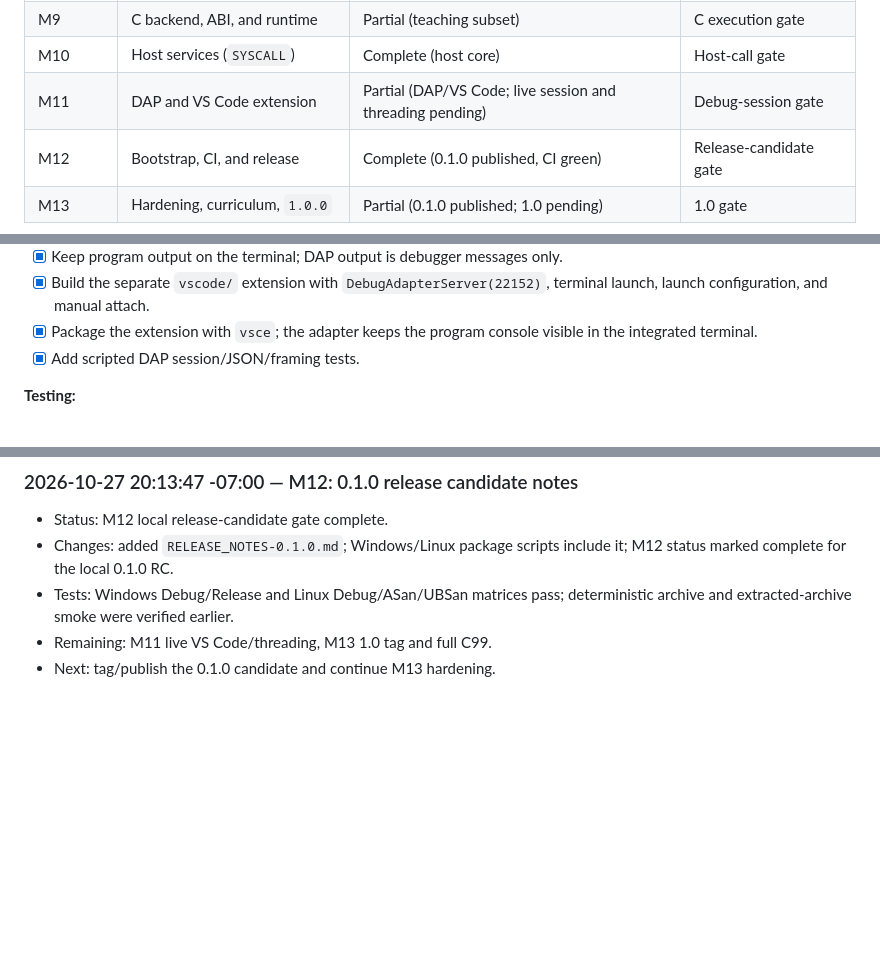
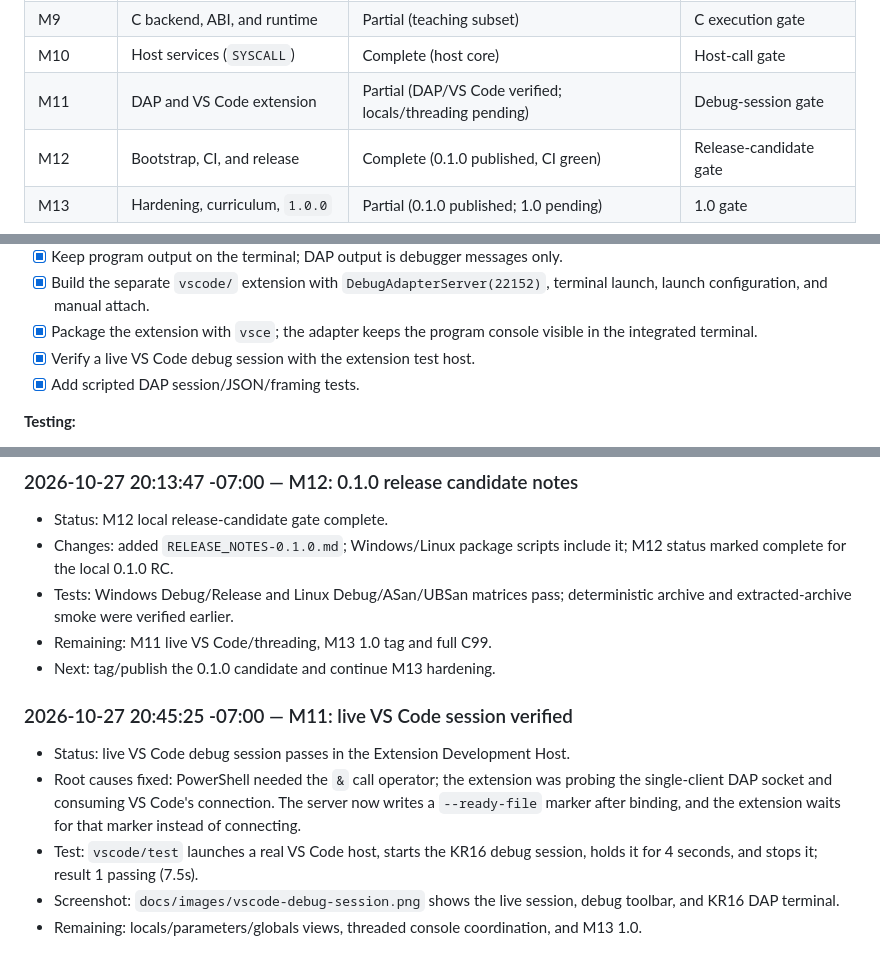
Before and after one commit to kevinwross/kr16, a Markdown page: implementation.md, 3 parts joined by grey strips. Drawn GitHub-style; blank space fills up the shorter version.

```diff
--- a/implementation.md
+++ b/implementation.md
@@ -43,7 +43,7 @@ Rules:
 | M8 | C front end | Partial (teaching subset) | C front-end gate |
 | M9 | C backend, ABI, and runtime | Partial (teaching subset) | C execution gate |
 | M10 | Host services (`SYSCALL`) | Complete (host core) | Host-call gate |
-| M11 | DAP and VS Code extension | Partial (DAP/VS Code; live session and threading pending) | Debug-session gate |
+| M11 | DAP and VS Code extension | Partial (DAP/VS Code verified; locals/threading pending) | Debug-session gate |
 | M12 | Bootstrap, CI, and release | Complete (0.1.0 published, CI green) | Release-candidate gate |
 | M13 | Hardening, curriculum, `1.0.0` | Partial (0.1.0 published; 1.0 pending) | 1.0 gate |
 
@@ -748,6 +748,7 @@ its console I/O.
       manual attach.
 - [x] Package the extension with `vsce`; the adapter keeps the program console
       visible in the integrated terminal.
+- [x] Verify a live VS Code debug session with the extension test host.
 - [x] Add scripted DAP session/JSON/framing tests.
 
 **Testing:**
@@ -1461,3 +1462,17 @@ Entry format:
   deterministic archive and extracted-archive smoke were verified earlier.
 - Remaining: M11 live VS Code/threading, M13 1.0 tag and full C99.
 - Next: tag/publish the 0.1.0 candidate and continue M13 hardening.
+
+### 2026-10-27 20:45:25 -07:00 — M11: live VS Code session verified
+
+- Status: live VS Code debug session passes in the Extension Development Host.
+- Root causes fixed: PowerShell needed the `&` call operator; the extension
+  was probing the single-client DAP socket and consuming VS Code's connection.
+  The server now writes a `--ready-file` marker after binding, and the
+  extension waits for that marker instead of connecting.
+- Test: `vscode/test` launches a real VS Code host, starts the KR16 debug
+  session, holds it for 4 seconds, and stops it; result 1 passing (7.5s).
+- Screenshot: `docs/images/vscode-debug-session.png` shows the live session,
+  debug toolbar, and KR16 DAP terminal.
+- Remaining: locals/parameters/globals views, threaded console coordination,
+  and M13 1.0.
```
Also changed, not shown: vscode/README.md (+26 -0 lines), docs/images/vscode-debug-session.png (added), docs/images/vscode-ready-file-error.png (added), 13 other files.
